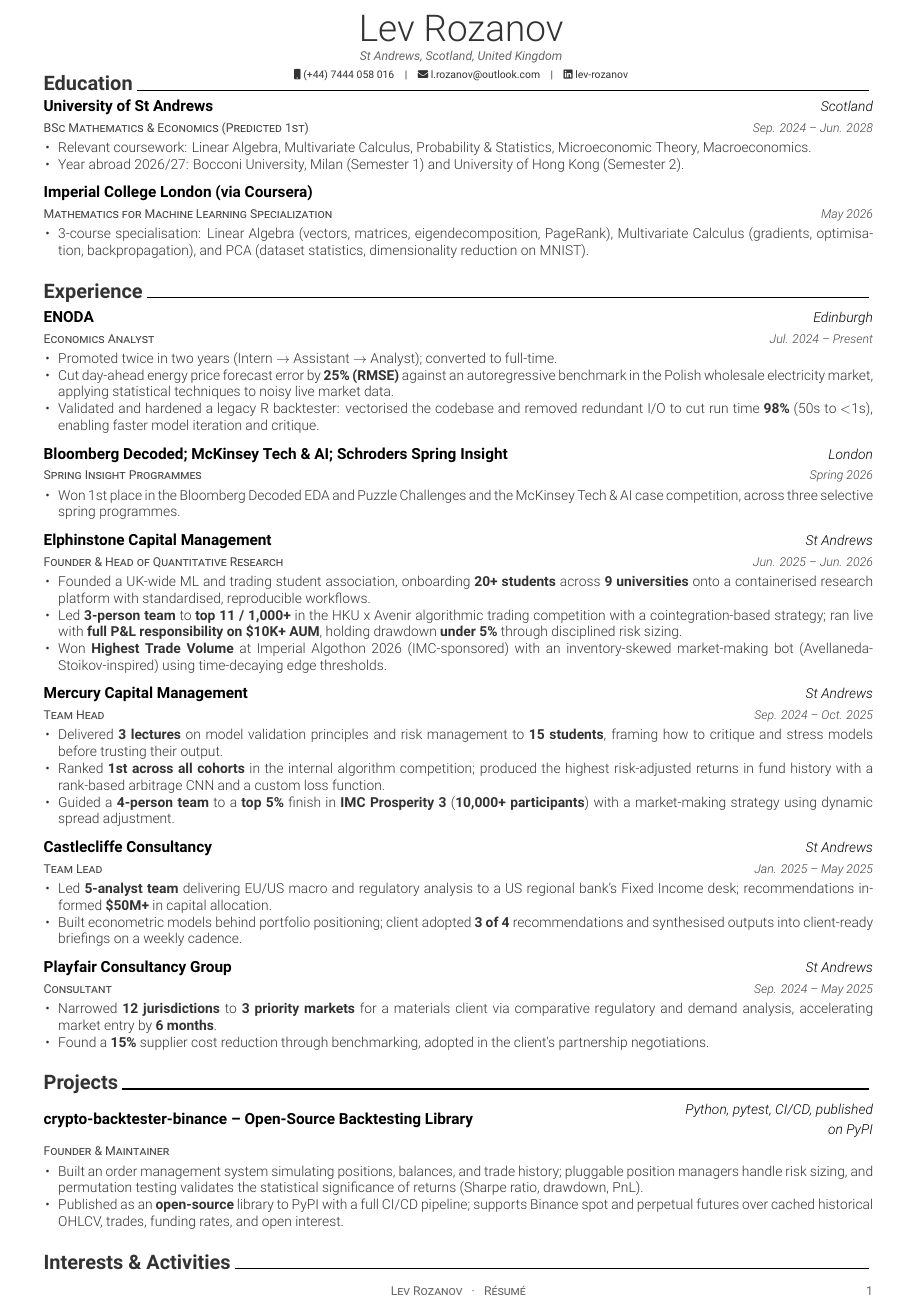
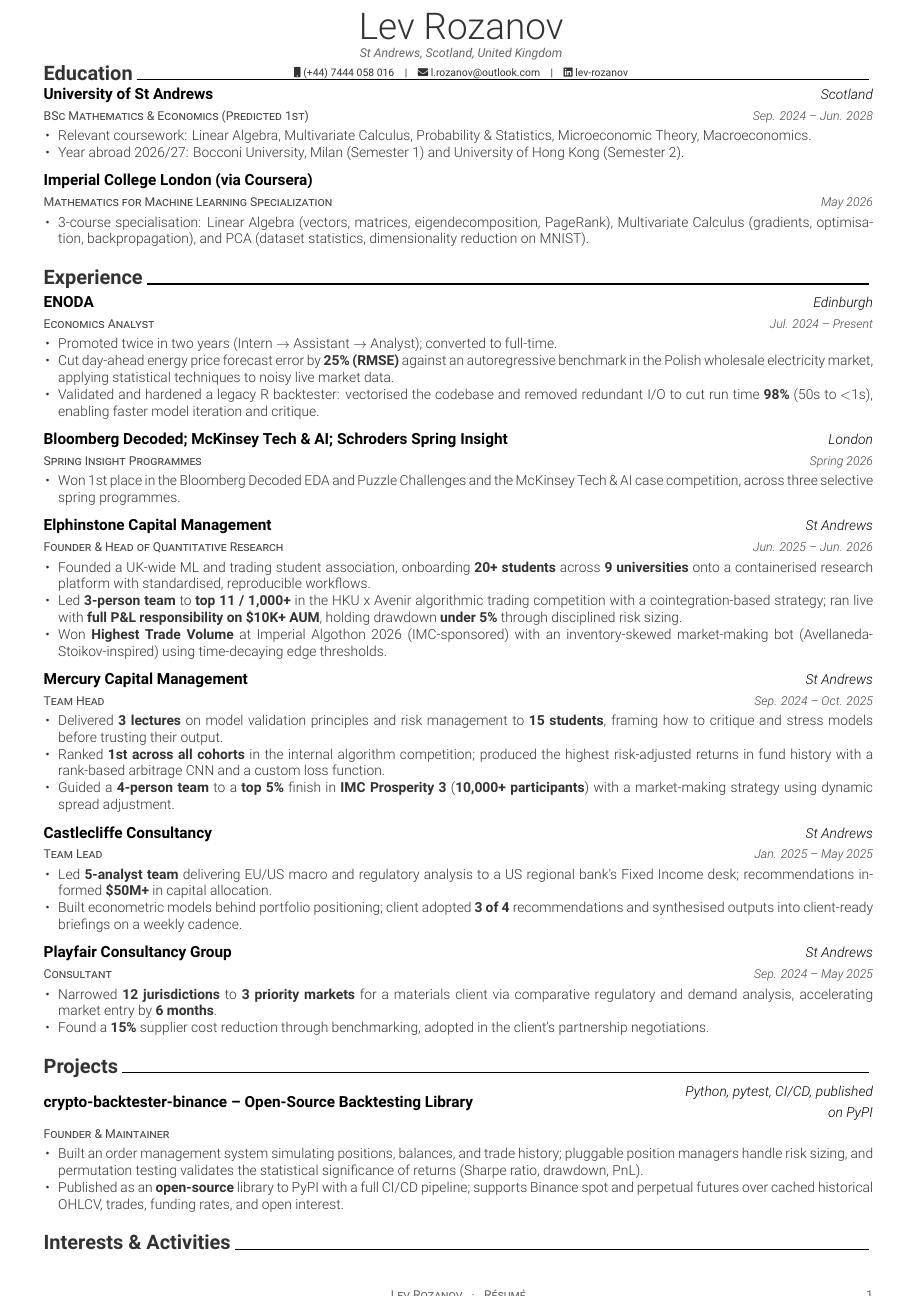
Before and after one commit to LevRoz630/cv-repo, a LaTeX CV (blackrock-rqa-audit/resume.tex): page 1 of 2. Compiled offline with XeLaTeX.

Commit message:
Compress RQA CV spacing further to fit one page

```diff
--- a/blackrock-rqa-audit/resume.tex
+++ b/blackrock-rqa-audit/resume.tex
@@ -16,7 +16,7 @@
 \documentclass[11pt, a4paper]{awesome-cv}
 
 % Configure page margins with geometry
-\geometry{left=1.0cm, top=.35cm, right=1.0cm, bottom=.5cm, footskip=.25cm}
+\geometry{left=1.0cm, top=.3cm, right=1.0cm, bottom=.4cm, footskip=.2cm}
 
 % Color for highlights - Black and white theme
 \definecolor{awesome}{HTML}{000000}
@@ -30,8 +30,8 @@
 \setbool{acvSectionColorHighlight}{false}
 
 % Reduce section spacing
-\renewcommand{\acvSectionTopSkip}{1.25mm}
-\renewcommand{\acvSectionContentTopSkip}{0.5mm}
+\renewcommand{\acvSectionTopSkip}{0.8mm}
+\renewcommand{\acvSectionContentTopSkip}{0.3mm}
 
 % If you would like to change the social information separator from a pipe (|) to something else
 \renewcommand{\acvHeaderSocialSep}{\quad\textbar\quad}
```
Also changed, not shown: blackrock-rqa-audit/resume.tex (2 more changed lines).
